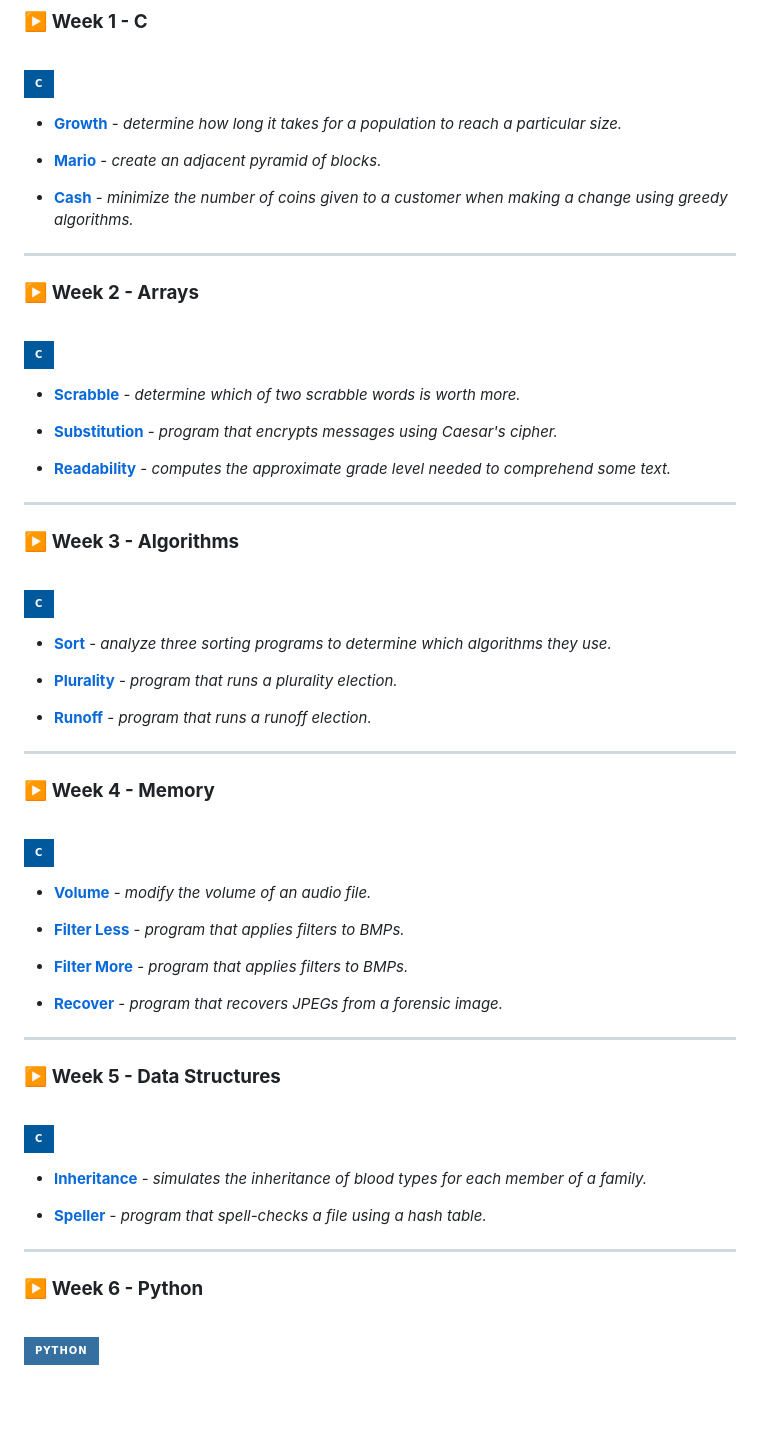
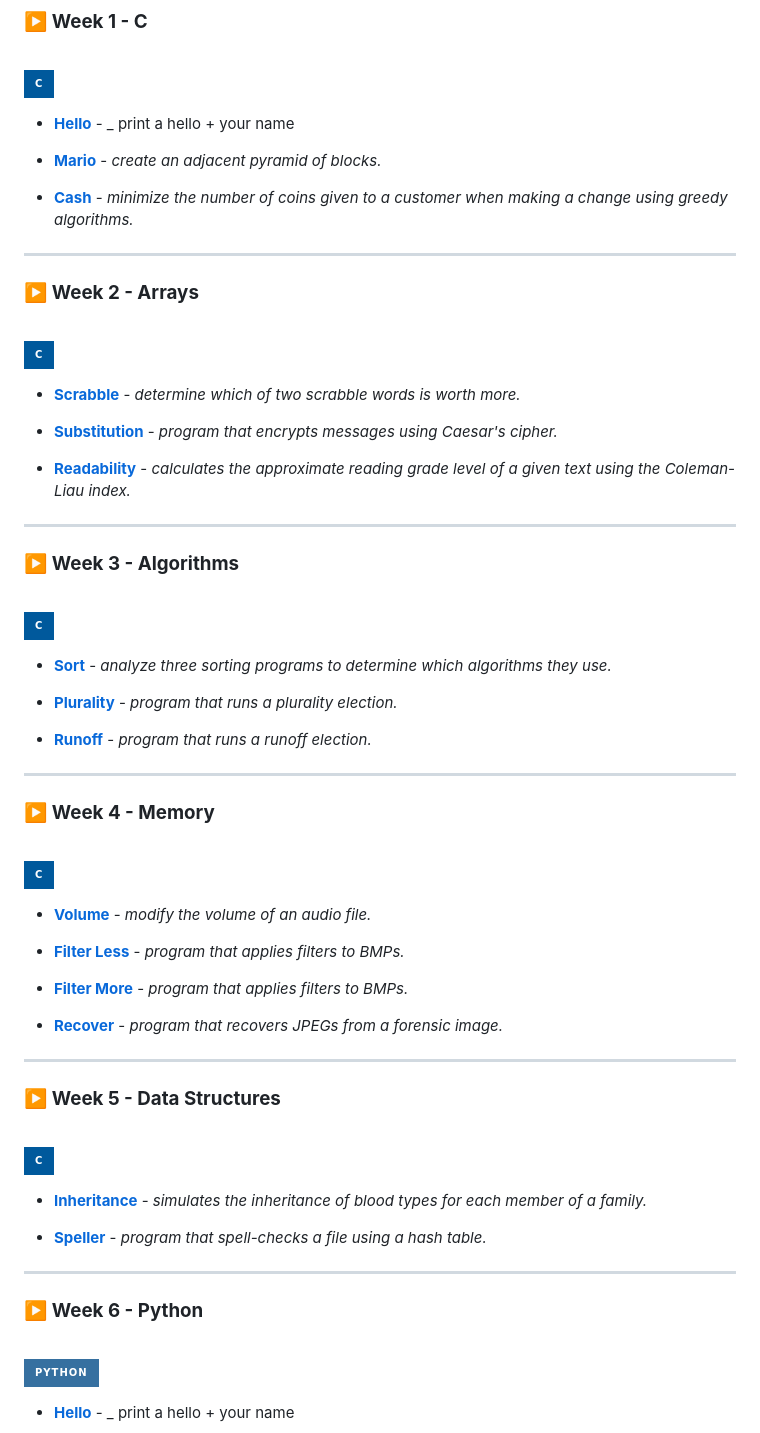
Before and after one commit to marceloxreis/CS50x, a Markdown page: README.md, the part around the change printed below. Rendered like a GitHub page; badges without logos; blank space fills up the shorter version.

Commit message:
Update README.md linking every file

```diff
--- a/README.md
+++ b/README.md
@@ -44,5 +44,5 @@ Keep in mind the course's [academic honesty](https://cs50.harvard.edu/x/2023/hon
 
 ![C](https://img.shields.io/badge/c-%2300599C.svg?style=for-the-badge&logo=c&logoColor=white)
 
-- **[Growth](Week%201%20-%20C/Lab1/Population/population.c)** - _determine how long it takes for a population to reach a particular size._
+- **[Hello](week%201/hello.c)** - _ print a hello + your name
 
@@ -64,5 +64,5 @@ Keep in mind the course's [academic honesty](https://cs50.harvard.edu/x/2023/hon
 
-- **[Readability](Week%202%20-%20Arrays/ProblemSet2/Readability/readability.c)** - _computes the approximate grade level needed to comprehend some text._
+- **[Readability](week%202/readability.c)** - _calculates the approximate reading grade level of a given text using the Coleman-Liau index._
 
 ---
 
@@ -115,4 +115,5 @@ Keep in mind the course's [academic honesty](https://cs50.harvard.edu/x/2023/hon
 ![Python](https://img.shields.io/badge/python-3670A0?style=for-the-badge&logo=python&logoColor=ffdd54)
 
 
+- **[Hello](week%206/hello.py)** - _ print a hello + your name
 
```
Also changed, not shown: other parts of README.md (+25 -25 lines).
